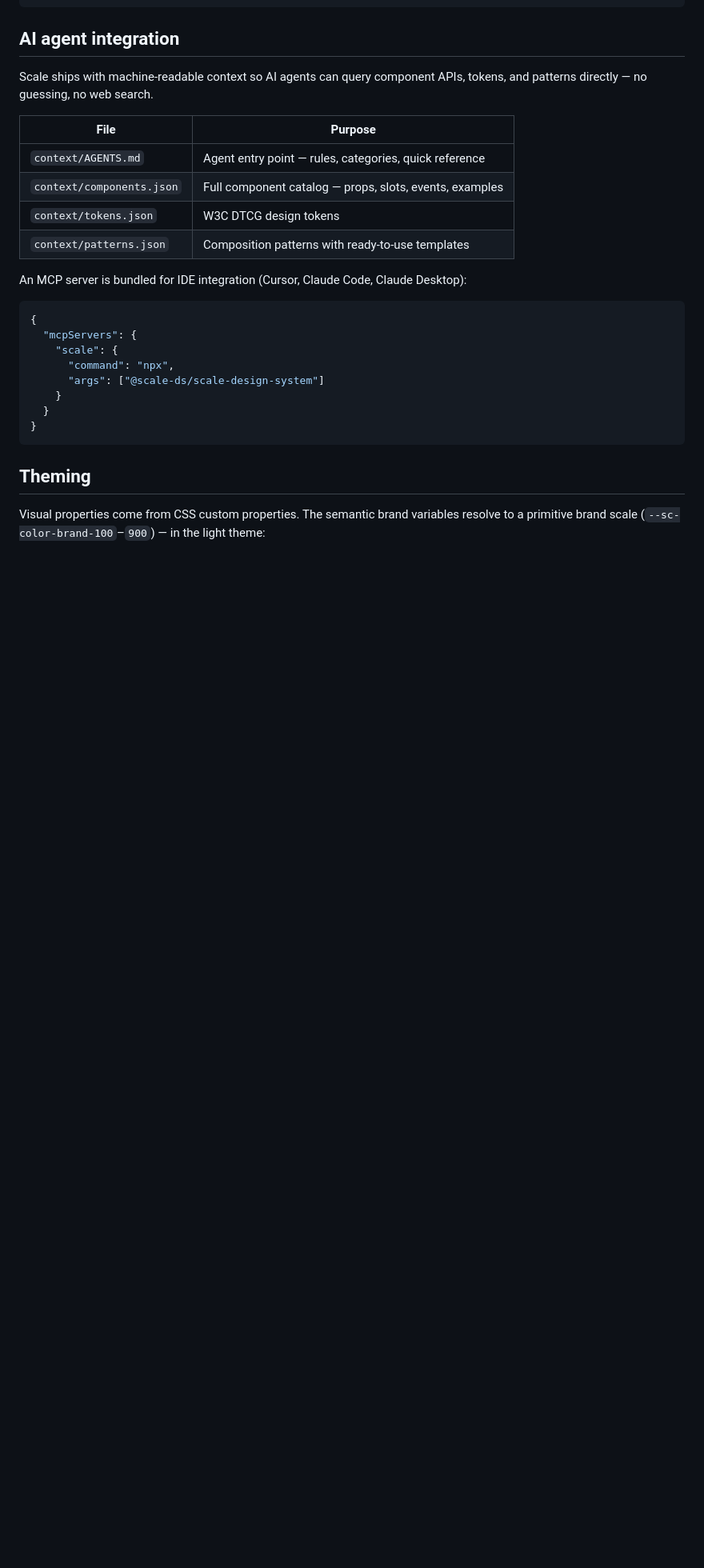
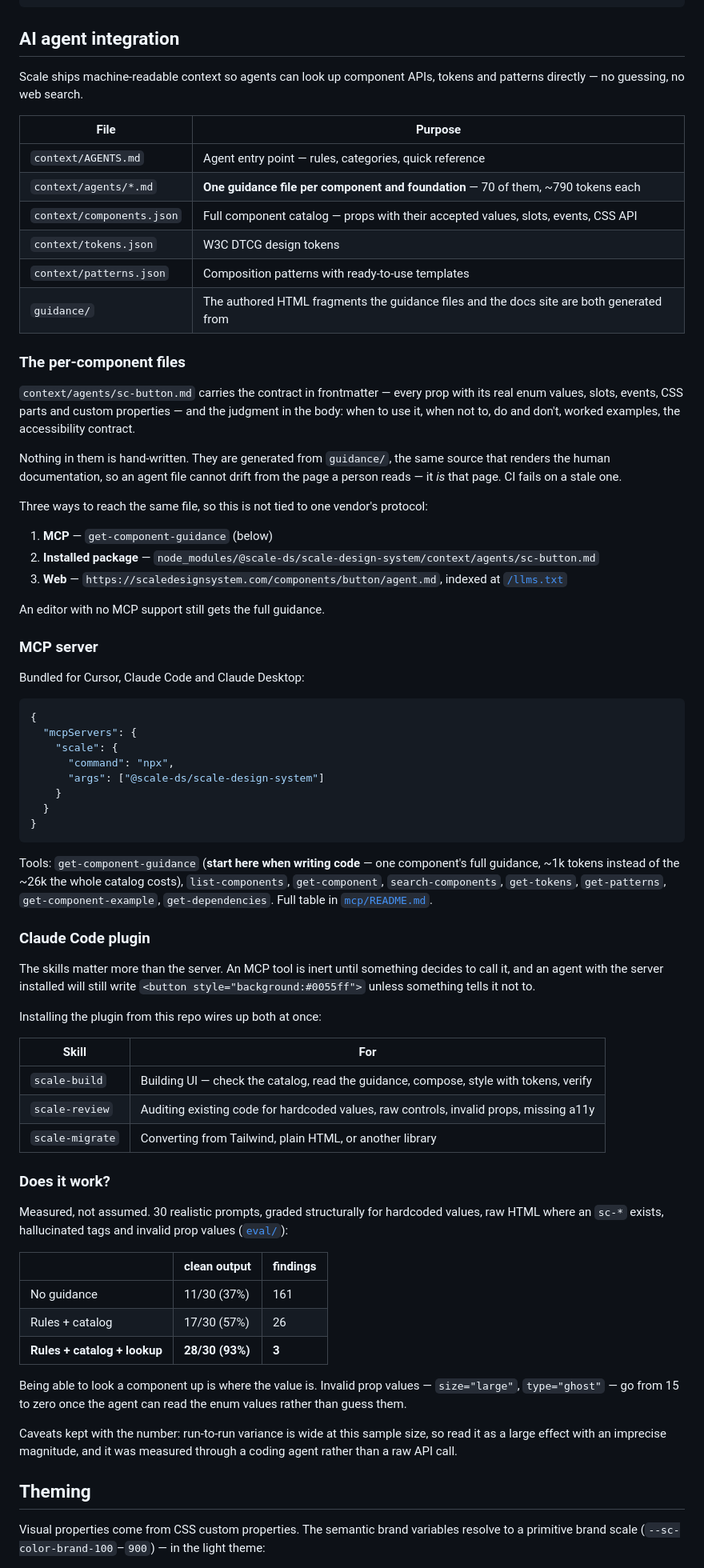
Before and after one commit to ScaleDS/scale-design-system, a Markdown page: README.md, the part around one of its changes. Shown at 80% size. GitHub-like rendering; blank space fills up the shorter version.

Commit message:
docs(readme): cover the agent guidance, the plugin, and the measurement
The AI section listed four context files and stopped, which no longer
describes what the package ships. It now covers the 70 per-component
guidance files and where they come from — generated from guidance/, the
same source the human documentation is built from, so an agent file
cannot drift from the page a person reads.

Adds the three lookup routes, since the point of shipping files rather
than only MCP responses is that an editor without MCP support still gets
the full guidance. Names get-component-guidance and says to start there
when writing code: one component is about a thousand tokens against the
twenty-six thousand the whole catalog costs.

Adds the Claude Code plugin, which was missing entirely, with the reason
it exists — the server has been installable for a while and an agent that
has it will still write a hardcoded hex unless a skill tells it not to.

Adds the eval result, because a README that asserts agents benefit is
weaker than one that shows 37% to 93% clean output with the caveats
attached. Also documents generate:agents, check:agents, check:grader and
eval, and the rule that context/ is generated but committed, so nothing
under context/agents/ should ever be hand-edited.

````diff
--- a/README.md
+++ b/README.md
@@ -49,17 +50,40 @@ element on import:
 
 ## AI agent integration
 
-Scale ships with machine-readable context so AI agents can query component APIs,
-tokens, and patterns directly — no guessing, no web search.
+Scale ships machine-readable context so agents can look up component APIs,
+tokens and patterns directly — no guessing, no web search.
 
 | File | Purpose |
 |---|---|
 | `context/AGENTS.md` | Agent entry point — rules, categories, quick reference |
-| `context/components.json` | Full component catalog — props, slots, events, examples |
+| `context/agents/*.md` | **One guidance file per component and foundation** — 70 of them, ~790 tokens each |
+| `context/components.json` | Full component catalog — props with their accepted values, slots, events, CSS API |
 | `context/tokens.json` | W3C DTCG design tokens |
 | `context/patterns.json` | Composition patterns with ready-to-use templates |
+| `guidance/` | The authored HTML fragments the guidance files and the docs site are both generated from |
 
-An MCP server is bundled for IDE integration (Cursor, Claude Code, Claude Desktop):
+### The per-component files
+
+`context/agents/sc-button.md` carries the contract in frontmatter — every prop
+with its real enum values, slots, events, CSS parts and custom properties — and
+the judgment in the body: when to use it, when not to, do and don't, worked
+examples, the accessibility contract.
+
+Nothing in them is hand-written. They are generated from `guidance/`, the same
+source that renders the human documentation, so an agent file cannot drift from
+the page a person reads — it *is* that page. CI fails on a stale one.
+
+Three ways to reach the same file, so this is not tied to one vendor's protocol:
+
+1. **MCP** — `get-component-guidance` (below)
+2. **Installed package** — `node_modules/@scale-ds/scale-design-system/context/agents/sc-button.md`
+3. **Web** — `https://scaledesignsystem.com/components/button/agent.md`, indexed at [`/llms.txt`](https://scaledesignsystem.com/llms.txt)
+
+An editor with no MCP support still gets the full guidance.
+
+### MCP server
+
+Bundled for Cursor, Claude Code and Claude Desktop:
 
 ```json
 {
@@ -71,6 +95,46 @@ An MCP server is bundled for IDE integration (Cursor, Claude Code, Claude Deskto
   }
 }
 ```
+
+Tools: `get-component-guidance` (**start here when writing code** — one
+component's full guidance, ~1k tokens instead of the ~26k the whole catalog
+costs), `list-components`, `get-component`, `search-components`, `get-tokens`,
+`get-patterns`, `get-component-example`, `get-dependencies`. Full table in
+[`mcp/README.md`](mcp/README.md).
+
+### Claude Code plugin
+
+The skills matter more than the server. An MCP tool is inert until something
+decides to call it, and an agent with the server installed will still write
+`<button style="background:#0055ff">` unless something tells it not to.
+
+Installing the plugin from this repo wires up both at once:
+
+| Skill | For |
+|---|---|
+| `scale-build` | Building UI — check the catalog, read the guidance, compose, style with tokens, verify |
+| `scale-review` | Auditing existing code for hardcoded values, raw controls, invalid props, missing a11y |
+| `scale-migrate` | Converting from Tailwind, plain HTML, or another library |
+
+### Does it work?
+
+Measured, not assumed. 30 realistic prompts, graded structurally for hardcoded
+values, raw HTML where an `sc-*` exists, hallucinated tags and invalid prop
+values ([`eval/`](eval/README.md)):
+
+| | clean output | findings |
+|---|---|---|
+| No guidance | 11/30 (37%) | 161 |
+| Rules + catalog | 17/30 (57%) | 26 |
+| **Rules + catalog + lookup** | **28/30 (93%)** | **3** |
+
+Being able to look a component up is where the value is. Invalid prop values —
+`size="large"`, `type="ghost"` — go from 15 to zero once the agent can read the
+enum values rather than guess them.
+
+Caveats kept with the number: run-to-run variance is wide at this sample size,
+so read it as a large effect with an imprecise magnitude, and it was measured
+through a coding agent rather than a raw API call.
 
 ## Theming
 
````
Also changed, not shown: other parts of README.md (+14 -3 lines).
